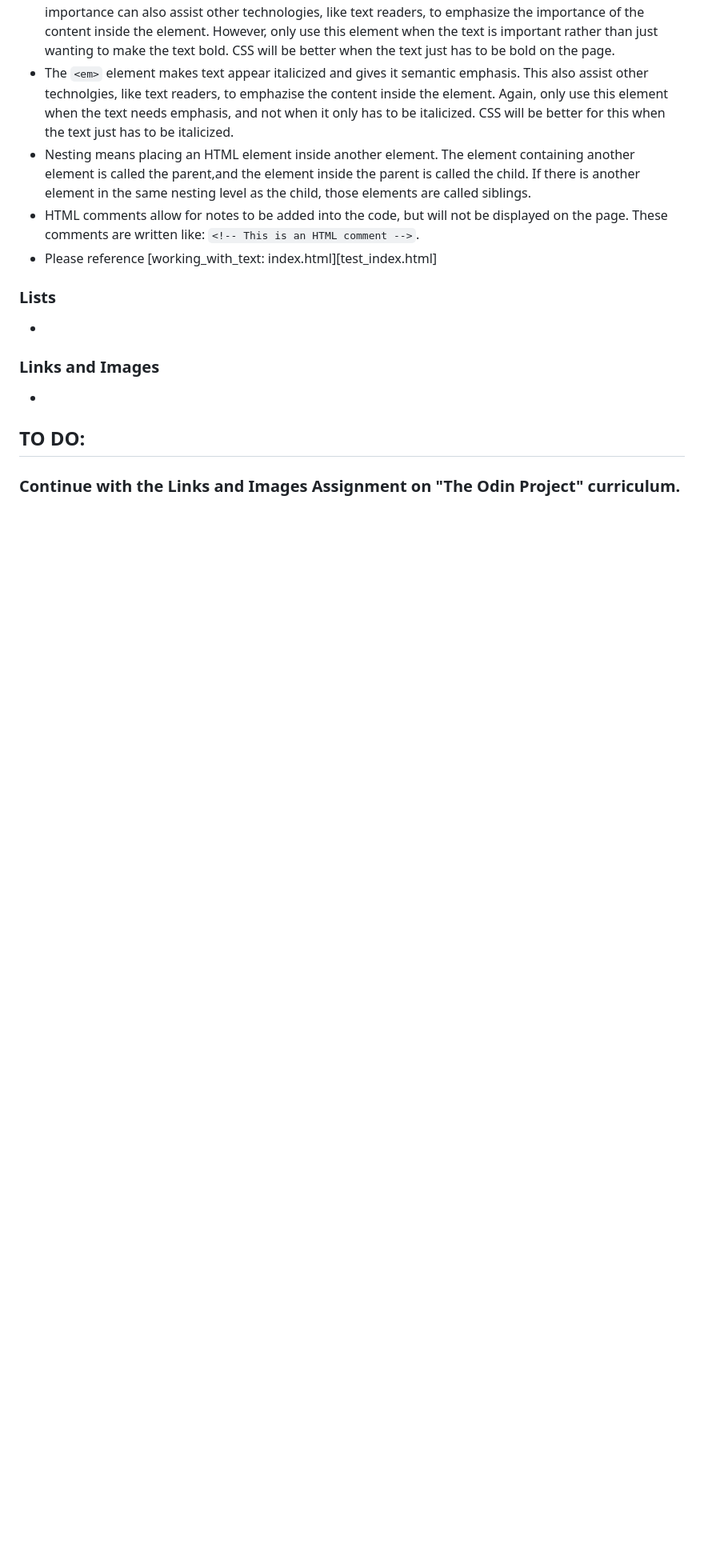
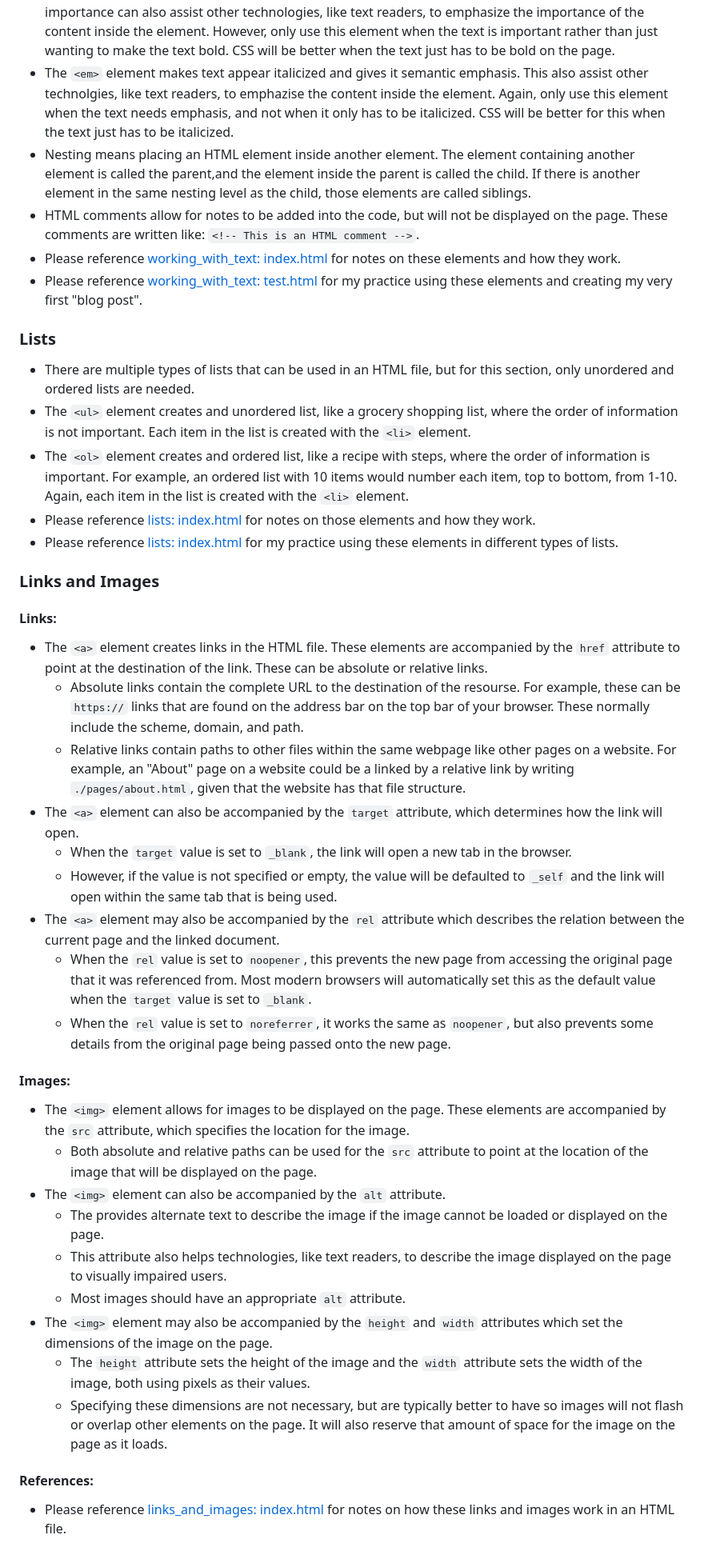
Before and after one commit to jonathan-mendoza1/webdev_prac, a Markdown page: README.md, the part around one of its changes. Shown at 80% size. GitHub-like rendering; blank space fills up the shorter version.

Commit message:
Added missing notes on README.md

```diff
--- a/README.md
+++ b/README.md
@@ -37,19 +38,51 @@
 - The `<em>` element makes text appear italicized and gives it semantic emphasis. This also assist other technolgies, like text readers, to emphazise the content inside the element. Again, only use this element when the text needs emphasis, and not when it only has to be italicized. CSS will be better for this when the text just has to be italicized.
 - Nesting means placing an HTML element inside another element. The element containing another element is called the parent,and the element inside the parent is called the child. If there is another element in the same nesting level as the child, those elements are called siblings.
 - HTML comments allow for notes to be added into the code, but will not be displayed on the page. These comments are written like: `<!-- This is an HTML comment -->`.
-- Please reference [working_with_text: index.html][test_index.html]
+- Please reference [working_with_text: index.html][text_index] for notes on these elements and how they work.
+- Please reference [working_with_text: test.html][text_test] for my practice using these elements and creating my very first "blog post".
 
 ### Lists
 
--
+- There are multiple types of lists that can be used in an HTML file, but for this section, only unordered and ordered lists are needed.
+- The `<ul>` element creates and unordered list, like a grocery shopping list, where the order of information is not important. Each item in the list is created with the `<li>` element.
+- The `<ol>` element creates and ordered list, like a recipe with steps, where the order of information is important. For example, an ordered list with 10 items would number each item, top to bottom, from 1-10. Again, each item in the list is created with the `<li>` element.
+- Please reference [lists: index.html][lists_index] for notes on those elements and how they work.
+- Please reference [lists: index.html][lists_prac] for my practice using these elements in different types of lists.
 
 ### Links and Images
 
--
+#### Links:
 
-## TO DO:
+- The `<a>` element creates links in the HTML file. These elements are accompanied by the `href` attribute to point at the destination of the link. These can be absolute or relative links.
+    - Absolute links contain the complete URL to the destination of the resourse. For example, these can be `https://` links that are found on the address bar on the top bar of your browser. These normally include the scheme, domain, and path.
+    - Relative links contain paths to other files within the same webpage like other pages on a website. For example, an "About" page on a website could be a linked by a relative link by writing `./pages/about.html`, given that the website has that file structure.
+- The `<a>` element can also be accompanied by the `target` attribute, which determines how the link will open.
+    - When the `target` value is set to `_blank`, the link will open a new tab in the browser.
+    - However, if the value is not specified or empty, the value will be defaulted to `_self` and the link will open within the same tab that is being used.
+- The `<a>` element may also be accompanied by the `rel` attribute which describes the relation between the current page and the linked document.
+    - When the `rel` value is set to `noopener`, this prevents the new page from accessing the original page that it was referenced from. Most modern browsers will automatically set this as the default value when the `target` value is set to `_blank`.
+    - When the `rel` value is set to `noreferrer`, it works the same as `noopener`, but also prevents some details from the original page being passed onto the new page.
 
-### Continue with the Links and Images Assignment on "The Odin Project" curriculum.
+#### Images:
+
+- The `<img>` element allows for images to be displayed on the page. These elements are accompanied by the `src` attribute, which specifies the location for the image.
+    - Both absolute and relative paths can be used for the `src` attribute to point at the location of the image that will be displayed on the page.
+- The `<img>` element can also be accompanied by the `alt` attribute.
+    - The provides alternate text to describe the image if the image cannot be loaded or displayed on the page.
+    - This attribute also helps technologies, like text readers, to describe the image displayed on the page to visually impaired users.
+    - Most images should have an appropriate `alt` attribute.
+- The `<img>` element may also be accompanied by the `height` and `width` attributes which set the dimensions of the image on the page.
+    - The `height` attribute sets the height of the image and the `width` attribute sets the width of the image, both using pixels as their values.
+    - Specifying these dimensions are not necessary, but are typically better to have so images will not flash or overlap other elements on the page. It will also reserve that amount of space for the image on the page as it loads.
+
+#### References:
+
+- Please reference [links_and_images: index.html][l_and_i_index] for notes on how these links and images work in an HTML file.
+
+
+<br>
+<br>
+
 
 <!--- LINK REFERENCES --->
 [html_index]: https://github.com/jonathan-mendoza1/webdev_prac/blob/main/html-boilerplate/index.html
```
Also changed, not shown: other parts of README.md (+6 -2 lines).
